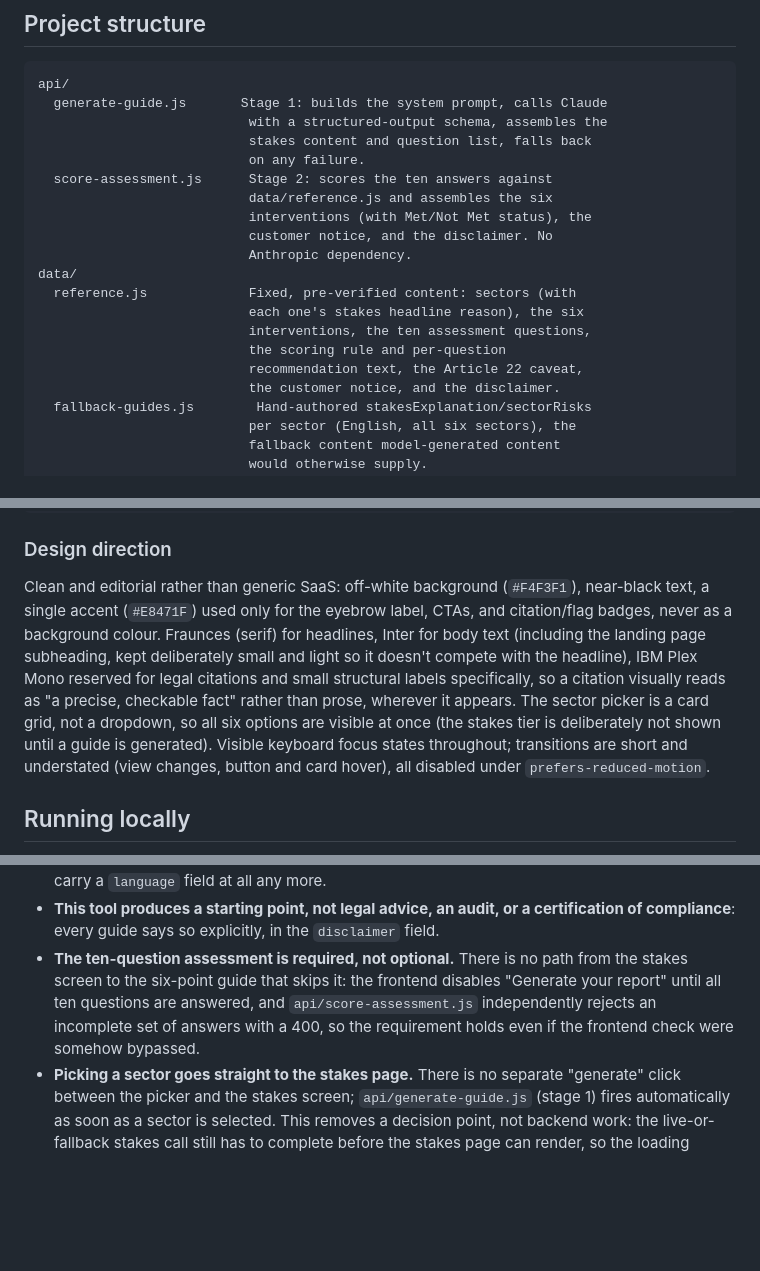
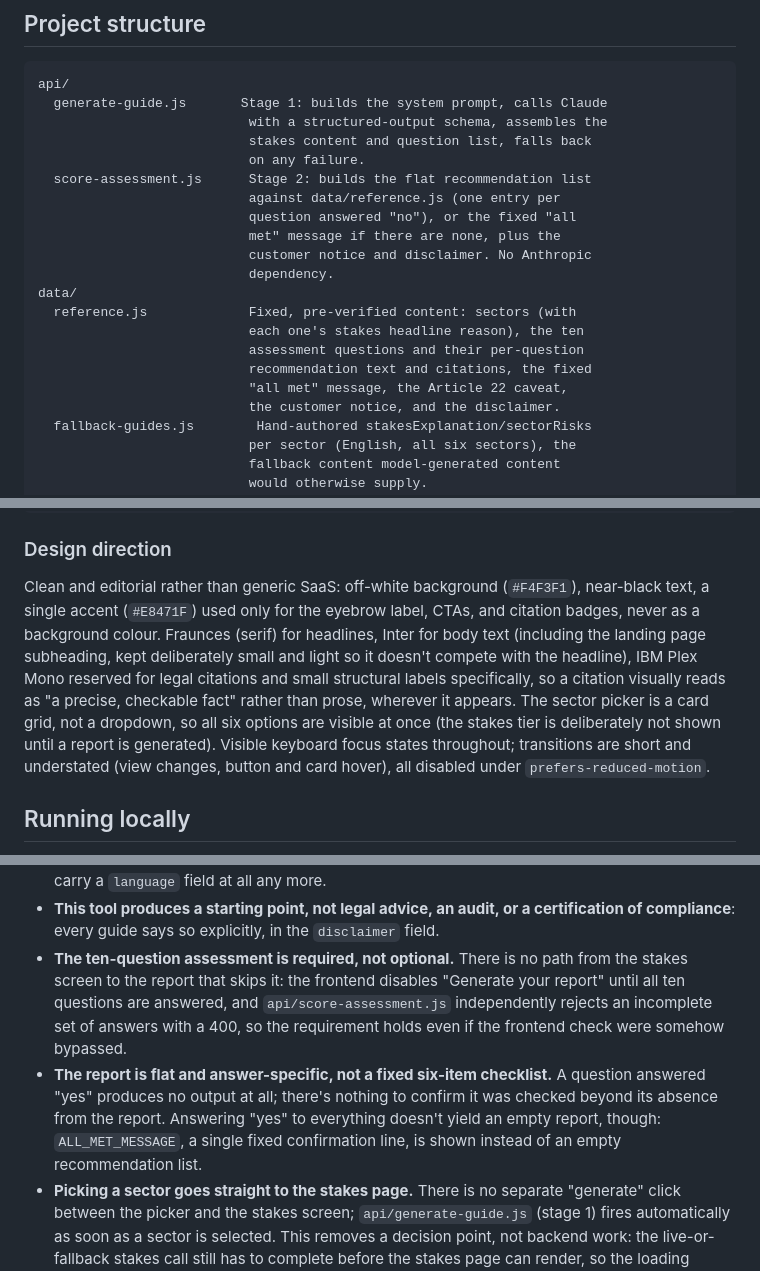
Before and after one commit to BlossomNelson/SixPoint-Governance-Guide, a Markdown page: README.md, 3 parts joined by grey strips. GitHub-like rendering; blank space fills up the shorter version.

```diff
--- a/README.md
+++ b/README.md
@@ -202,17 +192,18 @@ api/
                            with a structured-output schema, assembles the
                            stakes content and question list, falls back
                            on any failure.
-  score-assessment.js      Stage 2: scores the ten answers against
-                           data/reference.js and assembles the six
-                           interventions (with Met/Not Met status), the
-                           customer notice, and the disclaimer. No
-                           Anthropic dependency.
+  score-assessment.js      Stage 2: builds the flat recommendation list
+                           against data/reference.js (one entry per
+                           question answered "no"), or the fixed "all
+                           met" message if there are none, plus the
+                           customer notice and disclaimer. No Anthropic
+                           dependency.
 data/
   reference.js             Fixed, pre-verified content: sectors (with
-                           each one's stakes headline reason), the six
-                           interventions, the ten assessment questions,
-                           the scoring rule and per-question
-                           recommendation text, the Article 22 caveat,
+                           each one's stakes headline reason), the ten
+                           assessment questions and their per-question
+                           recommendation text and citations, the fixed
+                           "all met" message, the Article 22 caveat,
                            the customer notice, and the disclaimer.
   fallback-guides.js        Hand-authored stakesExplanation/sectorRisks
                            per sector (English, all six sectors), the
@@ -235,17 +226,17 @@ package.json
 
 Clean and editorial rather than generic SaaS: off-white background
 (`#F4F3F1`), near-black text, a single accent (`#E8471F`) used only for the
-eyebrow label, CTAs, and citation/flag badges, never as a background
-colour. Fraunces (serif) for headlines, Inter for body text (including the
-landing page subheading, kept deliberately small and light so it doesn't
-compete with the headline), IBM Plex Mono reserved for legal citations and
-small structural labels specifically, so a citation visually reads as "a
+eyebrow label, CTAs, and citation badges, never as a background colour.
+Fraunces (serif) for headlines, Inter for body text (including the landing
+page subheading, kept deliberately small and light so it doesn't compete
+with the headline), IBM Plex Mono reserved for legal citations and small
+structural labels specifically, so a citation visually reads as "a
 precise, checkable fact" rather than prose, wherever it appears. The
 sector picker is a card grid, not a dropdown, so all six options are
-visible at once (the stakes tier is deliberately not shown until a guide is
-generated). Visible keyboard focus states throughout; transitions are short
-and understated (view changes, button and card hover), all disabled under
-`prefers-reduced-motion`.
+visible at once (the stakes tier is deliberately not shown until a report
+is generated). Visible keyboard focus states throughout; transitions are
+short and understated (view changes, button and card hover), all disabled
+under `prefers-reduced-motion`.
 
 ## Running locally
 
@@ -348,11 +340,17 @@ whether or not `ANTHROPIC_API_KEY` is set at all.
   certification of compliance**: every guide says so explicitly, in the
   `disclaimer` field.
 - **The ten-question assessment is required, not optional.** There is no
-  path from the stakes screen to the six-point guide that skips it: the
-  frontend disables "Generate your report" until all ten questions are
-  answered, and `api/score-assessment.js` independently rejects an
-  incomplete set of answers with a 400, so the requirement holds even if
-  the frontend check were somehow bypassed.
+  path from the stakes screen to the report that skips it: the frontend
+  disables "Generate your report" until all ten questions are answered,
+  and `api/score-assessment.js` independently rejects an incomplete set
+  of answers with a 400, so the requirement holds even if the frontend
+  check were somehow bypassed.
+- **The report is flat and answer-specific, not a fixed six-item
+  checklist.** A question answered "yes" produces no output at all;
+  there's nothing to confirm it was checked beyond its absence from the
+  report. Answering "yes" to everything doesn't yield an empty report,
+  though: `ALL_MET_MESSAGE`, a single fixed confirmation line, is shown
+  instead of an empty recommendation list.
 - **Picking a sector goes straight to the stakes page.** There is no
   separate "generate" click between the picker and the stakes screen;
   `api/generate-guide.js` (stage 1) fires automatically as soon as a
```
Also changed, not shown: other parts of README.md (+50 -59 lines).
